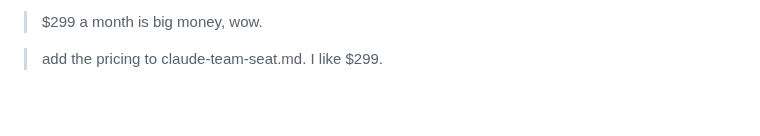
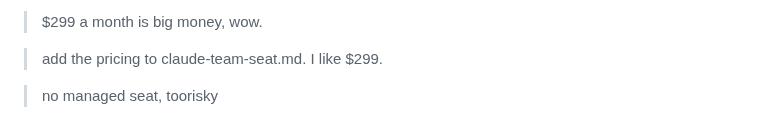
Before and after one commit to janwilmake/screenless, a Markdown page: intent/2026-10-18-session-16-call-back-not-pin.md, the part around the change. GitHub-like rendering; blank space fills up the shorter version.

```diff
--- a/intent/2026-10-18-session-16-call-back-not-pin.md
+++ b/intent/2026-10-18-session-16-call-back-not-pin.md
@@ -163,3 +163,5 @@ then:
 > $299 a month is big money, wow.
 
 > add the pricing to claude-team-seat.md. I like $299.
+
+> no managed seat, toorisky
```
Also changed, not shown: research/claude-team-seat.md (+9 -8 lines).
